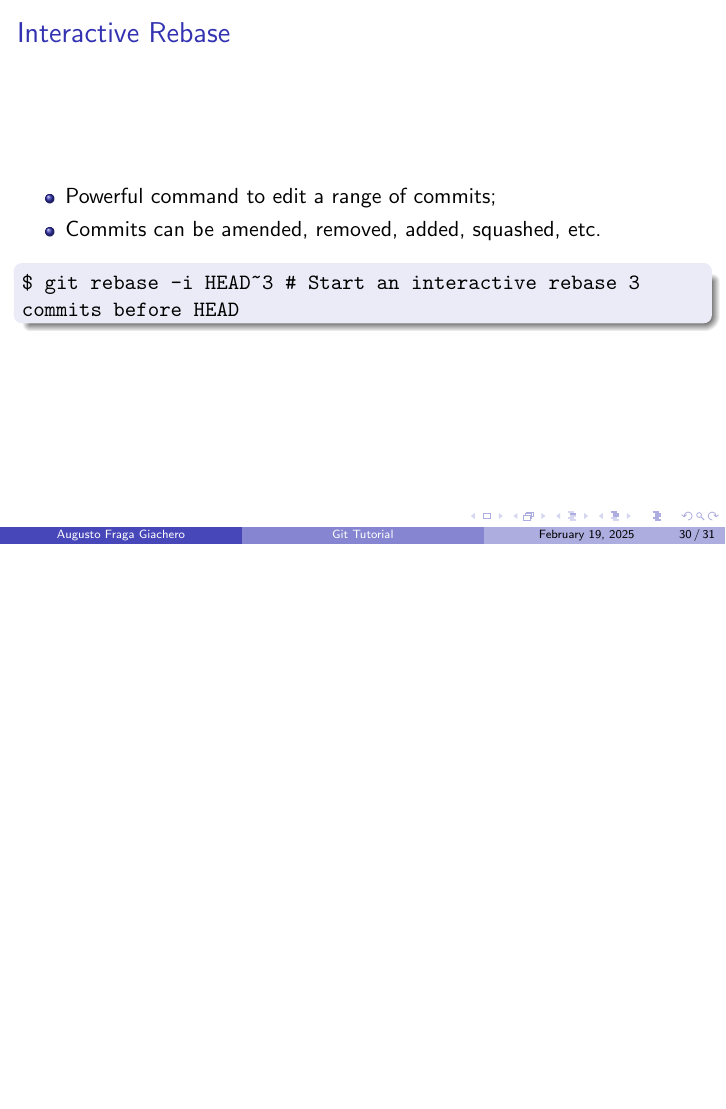
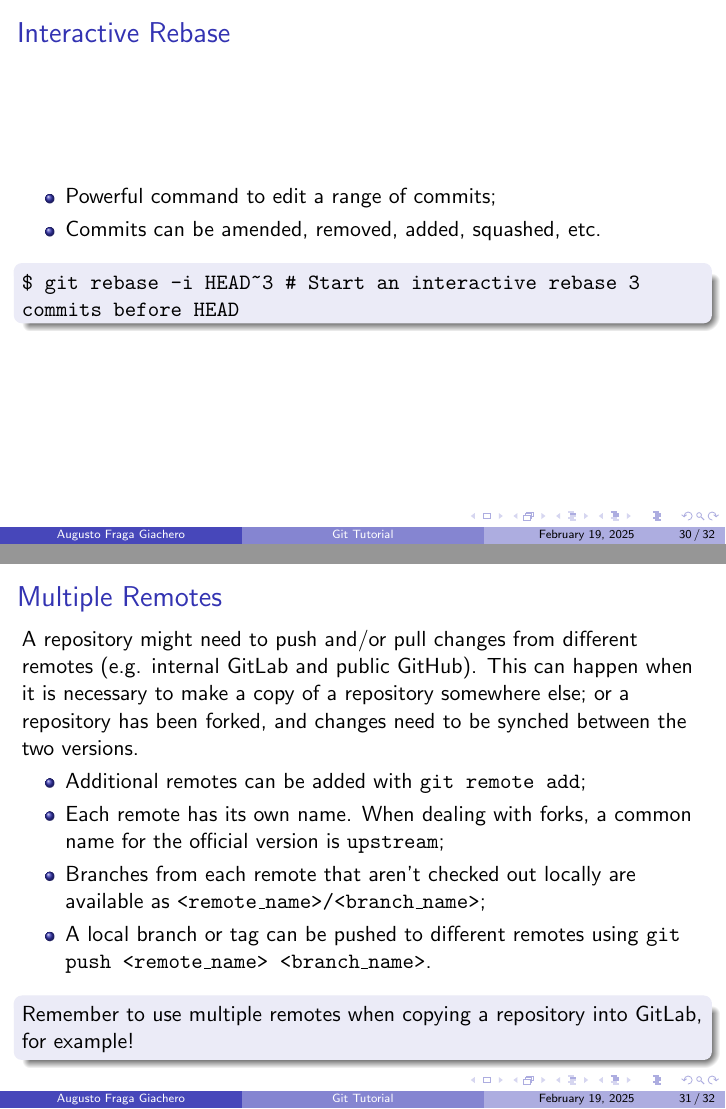
Before and after one commit to augustofg/vcs-git-intro, LaTeX slides (git-tutorial.tex): page 30 of 31 before the commit and pages 30 and 31 of 32 after it, the two joined at a grey line, the shorter picture padded with empty space. Compiled offline with pdfLaTeX.

Commit message:
tutorial: add section on multiple remotes.
This section is intended to avoid the pattern of copying files from one
repository into another when importing a project into a different forge,
throwing out all history.

```diff
--- a/git-tutorial.tex
+++ b/git-tutorial.tex
@@ -376,6 +376,20 @@
   \end{block}
 \end{frame}
 
+\subsection{Multiple Remotes}
+\begin{frame}{Multiple Remotes}
+  A repository might need to push and/or pull changes from different remotes (e.g. internal GitLab and public GitHub). This can happen when it is necessary to make a copy of a repository somewhere else; or a repository has been forked, and changes need to be synched between the two versions.
+  \begin{itemize}
+    \item Additional remotes can be added with \texttt{git remote add};
+    \item Each remote has its own name. When dealing with forks, a common name for the official version is \texttt{upstream};
+    \item Branches from each remote that aren't checked out locally are available as \texttt{<remote\_name>/<branch\_name>};
+    \item A local branch or tag can be pushed to different remotes using \texttt{git push <remote\_name> <branch\_name>}.
+  \end{itemize}
+  \begin{block}{}
+    Remember to use multiple remotes when copying a repository into GitLab, for example!
+  \end{block}
+\end{frame}
+
 \begin{frame}{Contact}
   email: \href{mailto:augusto.fraga@lnls.br}{augusto.fraga@lnls.br} \\
   Github page: \url{github.com/augustofg} \\
```
